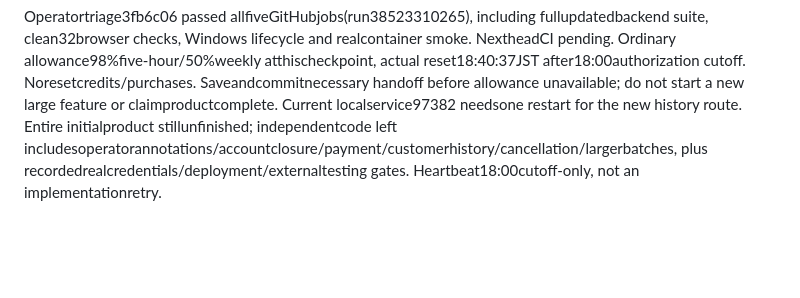
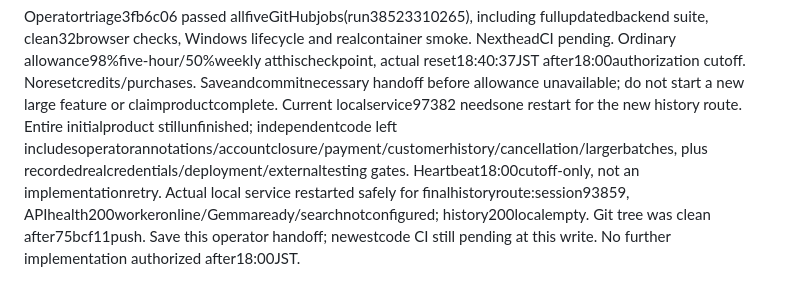
Before and after one commit to adkbbx/GTM_Shortlist, a Markdown page: docs/PROGRESS.md, the part around the change. Rendered like a GitHub page; blank space fills up the shorter version.

Commit message:
Save live service and continuation handoff

```diff
--- a/docs/PROGRESS.md
+++ b/docs/PROGRESS.md
@@ -241,3 +241,4 @@ Remaining: independentoperator review workflow, paidcheckout/signaturevalidation
 Added authenticated recent credit history API, latest50committed grant/addition/usage/refund entries with integer amount/time/identity. No private source text, command keys or payment credentials exposed; localmodeempty/unmetered. Holds/returns stay on run summary rather than invented refund transactions. Customer history UI/pagination remains unfinished. Two focused actualPostgres/API tests passed (401, twoowner grants, own debit history versus otherowner); configuredRuff,generatedschema and strictTypeScript/Vite pass. No visualchange from32passingflows.
 
 Operatortriage3fb6c06 passed allfiveGitHubjobs(run38523310265), including fullupdatedbackend suite, clean32browser checks, Windows lifecycle and realcontainer smoke. NextheadCI pending. Ordinary allowance98%five-hour/50%weekly atthischeckpoint, actual reset18:40:37JST after18:00authorization cutoff. Noresetcredits/purchases. Saveandcommitnecessary handoff before allowance unavailable; do not start a new large feature or claimproductcomplete. Current localservice97382 needsone restart for the new history route. Entire initialproduct stillunfinished; independentcode left includesoperatorannotations/accountclosure/payment/customerhistory/cancellation/largerbatches, plus recordedrealcredentials/deployment/externaltesting gates. Heartbeat18:00cutoff-only, not an implementationretry.
+Actual local service restarted safely for finalhistoryroute:session93859, APIhealth200workeronline/Gemmaready/searchnotconfigured; history200localempty. Git tree was clean after75bcf11push. Save this operator handoff; newestcode CI still pending at this write. No further implementation authorized after18:00JST.
```
